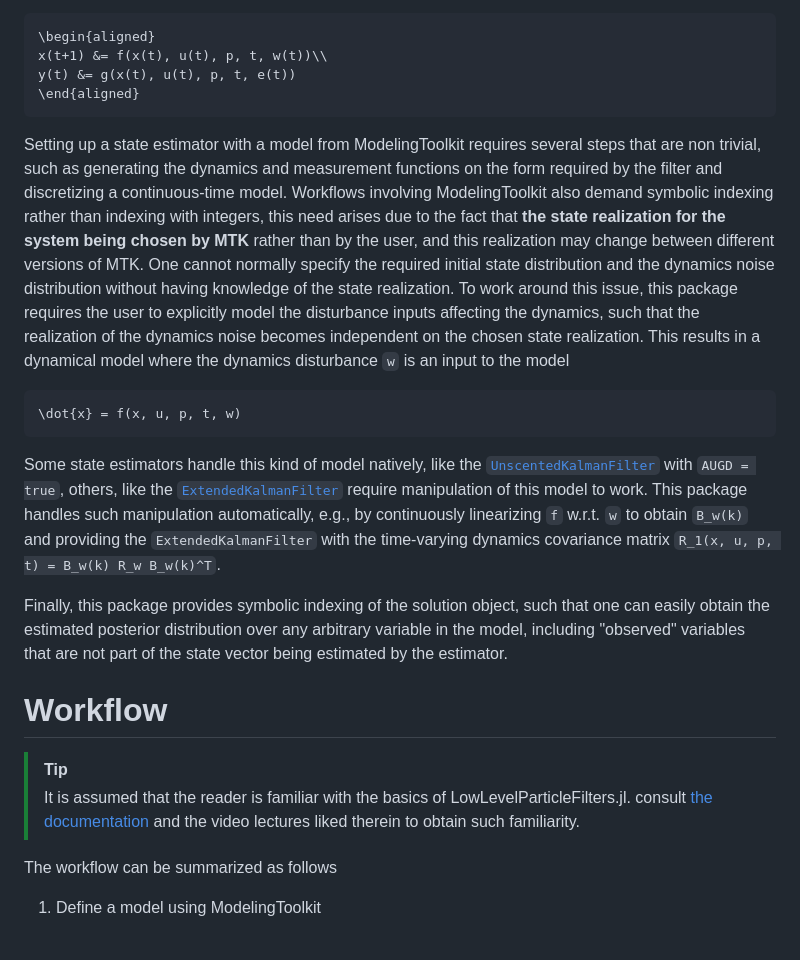
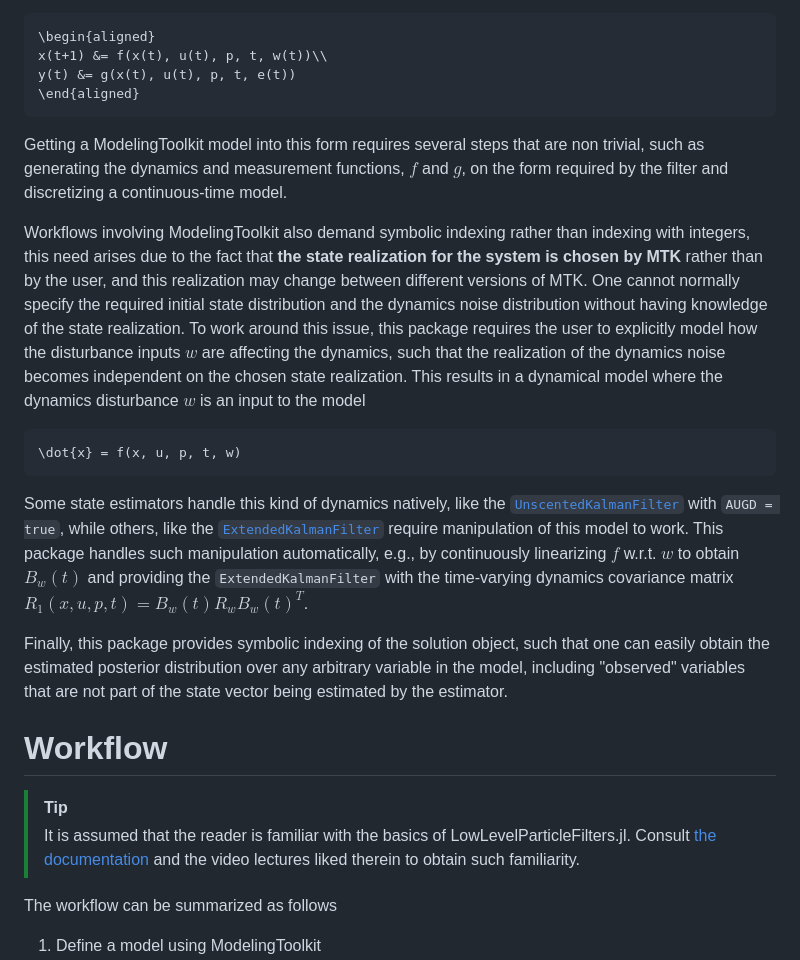
Before and after one commit to baggepinnen/LowLevelParticleFiltersMTK.jl, a Markdown page: README.md, the part around the change. Drawn GitHub-style; blank space fills up the shorter version.

Commit message:
nicer docs

````diff
--- a/README.md
+++ b/README.md
@@ -21,11 +21,13 @@ y(t) &= g(x(t), u(t), p, t, e(t))
 \end{aligned}
 ```
 
-Setting up a state estimator with a model from ModelingToolkit requires several steps that are non trivial, such as generating the dynamics and measurement functions on the form required by the filter and discretizing a continuous-time model. Workflows involving ModelingToolkit also demand symbolic indexing rather than indexing with integers, this need arises due to the fact that **the state realization for the system being chosen by MTK** rather than by the user, and this realization may change between different versions of MTK. One cannot normally specify the required initial state distribution and the dynamics noise distribution without having knowledge of the state realization. To work around this issue, this package requires the user to explicitly model the disturbance inputs affecting the dynamics, such that the realization of the dynamics noise becomes independent on the chosen state realization. This results in a dynamical model where the dynamics disturbance ``w`` is an input to the model
+Getting a ModelingToolkit model into this form requires several steps that are non trivial, such as generating the dynamics and measurement functions, $f$ and $g$, on the form required by the filter and discretizing a continuous-time model.
+
+Workflows involving ModelingToolkit also demand symbolic indexing rather than indexing with integers, this need arises due to the fact that **the state realization for the system is chosen by MTK** rather than by the user, and this realization may change between different versions of MTK. One cannot normally specify the required initial state distribution and the dynamics noise distribution without having knowledge of the state realization. To work around this issue, this package requires the user to explicitly model how the disturbance inputs $w$ are affecting the dynamics, such that the realization of the dynamics noise becomes independent on the chosen state realization. This results in a dynamical model where the dynamics disturbance $w$ is an input to the model
 ```math
 \dot{x} = f(x, u, p, t, w)
 ```
-Some state estimators handle this kind of model natively, like the [`UnscentedKalmanFilter`](https://baggepinnen.github.io/LowLevelParticleFilters.jl/dev/api/#LowLevelParticleFilters.UnscentedKalmanFilter-Union{Tuple{AUGM},%20Tuple{AUGD},%20Tuple{IPM},%20Tuple{IPD},%20Tuple{Any,%20LowLevelParticleFilters.AbstractMeasurementModel,%20Any},%20Tuple{Any,%20LowLevelParticleFilters.AbstractMeasurementModel,%20Any,%20Any}}%20where%20{IPD,%20IPM,%20AUGD,%20AUGM}) with `AUGD = true`, others, like the [`ExtendedKalmanFilter`](https://baggepinnen.github.io/LowLevelParticleFilters.jl/dev/api/#LowLevelParticleFilters.ExtendedKalmanFilter) require manipulation of this model to work. This package handles such manipulation automatically, e.g., by continuously linearizing ``f`` w.r.t. ``w`` to obtain ``B_w(k)`` and providing the `ExtendedKalmanFilter` with the time-varying dynamics covariance matrix ``R_1(x, u, p, t) = B_w(k) R_w B_w(k)^T``.
+Some state estimators handle this kind of dynamics natively, like the [`UnscentedKalmanFilter`](https://baggepinnen.github.io/LowLevelParticleFilters.jl/dev/api/#LowLevelParticleFilters.UnscentedKalmanFilter-Union{Tuple{AUGM},%20Tuple{AUGD},%20Tuple{IPM},%20Tuple{IPD},%20Tuple{Any,%20LowLevelParticleFilters.AbstractMeasurementModel,%20Any},%20Tuple{Any,%20LowLevelParticleFilters.AbstractMeasurementModel,%20Any,%20Any}}%20where%20{IPD,%20IPM,%20AUGD,%20AUGM}) with `AUGD = true`, while others, like the [`ExtendedKalmanFilter`](https://baggepinnen.github.io/LowLevelParticleFilters.jl/dev/api/#LowLevelParticleFilters.ExtendedKalmanFilter) require manipulation of this model to work. This package handles such manipulation automatically, e.g., by continuously linearizing $f$ w.r.t. $w$ to obtain $B_w(t)$ and providing the `ExtendedKalmanFilter` with the time-varying dynamics covariance matrix $R_1(x, u, p, t) = B_w(t) R_w B_w(t)^T$.
 
 Finally, this package provides symbolic indexing of the solution object, such that one can easily obtain the estimated posterior distribution over any arbitrary variable in the model, including "observed" variables that are not part of the state vector being estimated by the estimator.
 
@@ -34,7 +36,7 @@ Finally, this package provides symbolic indexing of the solution object, such th
 # Workflow
 
 > [!TIP]
-> It is assumed that the reader is familiar with the basics of LowLevelParticleFilters.jl. consult [the documentation](https://baggepinnen.github.io/LowLevelParticleFilters.jl/dev/) and the video lectures liked therein to obtain such familiarity.
+> It is assumed that the reader is familiar with the basics of LowLevelParticleFilters.jl. Consult [the documentation](https://baggepinnen.github.io/LowLevelParticleFilters.jl/dev/) and the video lectures liked therein to obtain such familiarity.
 
 The workflow can be summarized as follows
 1. Define a model using ModelingToolkit
````
